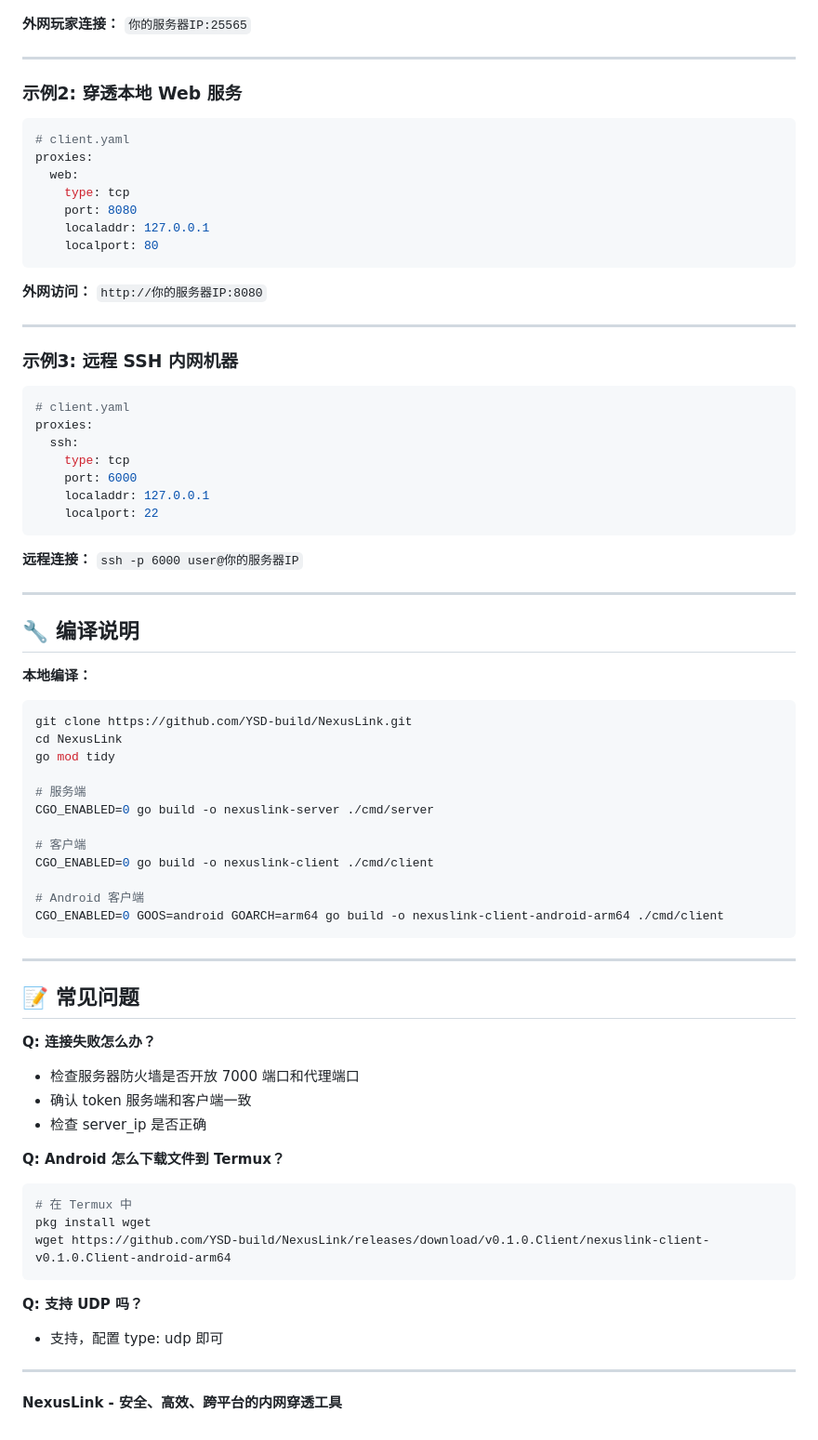
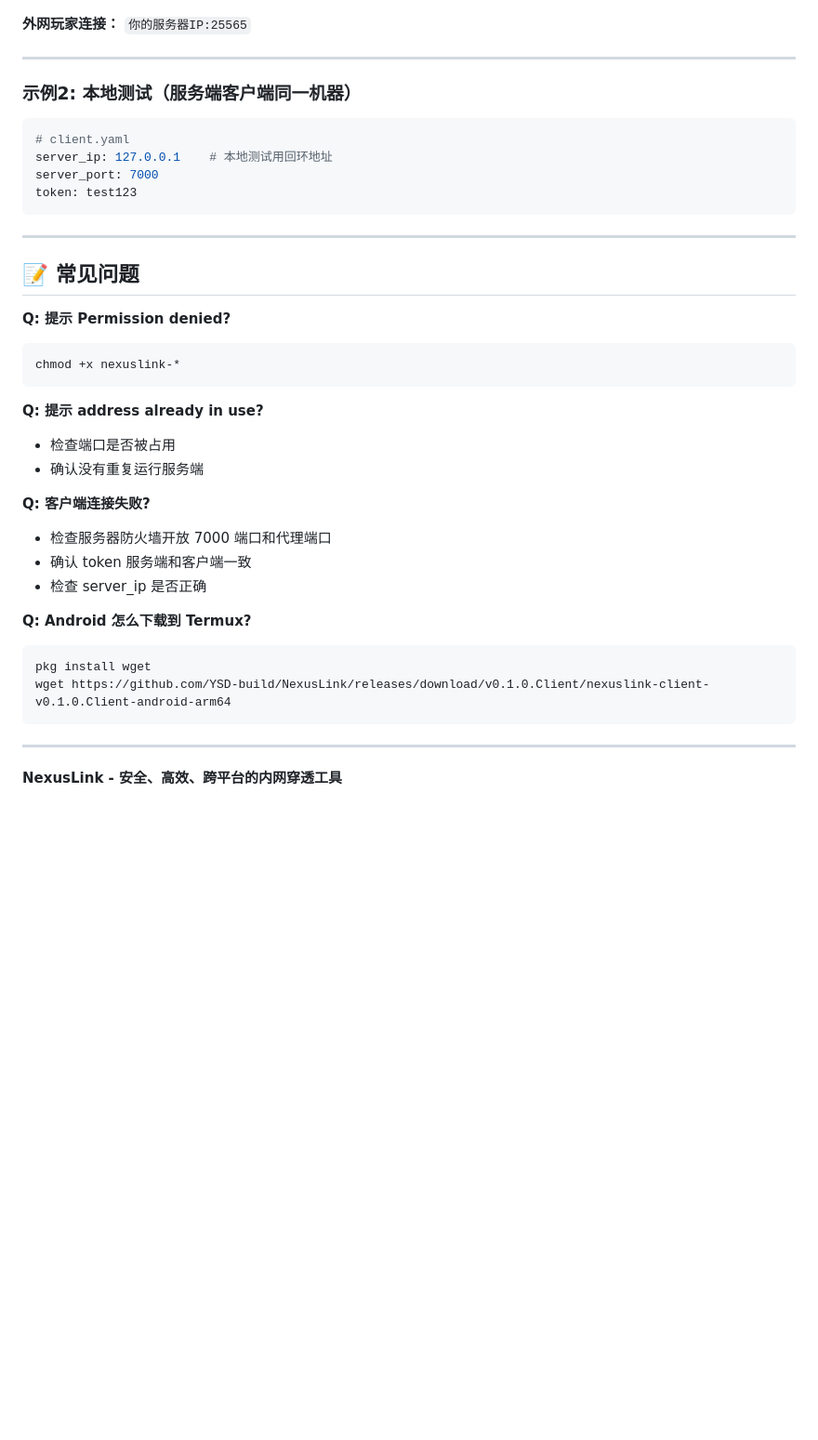
Before and after one commit to YSD-build/NexusLink, a Markdown page: README.md, the part around one of its changes. Shown at 93% size. Drawn GitHub-style; blank space fills up the shorter version.

````diff
--- a/README.md
+++ b/README.md
@@ -205,75 +187,39 @@ proxies:
 
 ---
 
-### 示例2: 穿透本地 Web 服务
+### 示例2: 本地测试（服务端客户端同一机器）
 
 ```yaml
 # client.yaml
-proxies:
-  web:
-    type: tcp
-    port: 8080
-    localaddr: 127.0.0.1
-    localport: 80
-```
-
-**外网访问：** `http://你的服务器IP:8080`
-
----
-
-### 示例3: 远程 SSH 内网机器
-
-```yaml
-# client.yaml
-proxies:
-  ssh:
-    type: tcp
-    port: 6000
-    localaddr: 127.0.0.1
-    localport: 22
-```
-
-**远程连接：** `ssh -p 6000 user@你的服务器IP`
-
----
-
-## 🔧 编译说明
-
-**本地编译：**
-```bash
-git clone https://github.com/YSD-build/NexusLink.git
-cd NexusLink
-go mod tidy
-
-# 服务端
-CGO_ENABLED=0 go build -o nexuslink-server ./cmd/server
-
-# 客户端
-CGO_ENABLED=0 go build -o nexuslink-client ./cmd/client
-
-# Android 客户端
-CGO_ENABLED=0 GOOS=android GOARCH=arm64 go build -o nexuslink-client-android-arm64 ./cmd/client
+server_ip: 127.0.0.1    # 本地测试用回环地址
+server_port: 7000
+token: test123
 ```
 
 ---
 
 ## 📝 常见问题
 
-**Q: 连接失败怎么办？**
-- 检查服务器防火墙是否开放 7000 端口和代理端口
+**Q: 提示 Permission denied?**
+```bash
+chmod +x nexuslink-*
+```
+
+**Q: 提示 address already in use?**
+- 检查端口是否被占用
+- 确认没有重复运行服务端
+
+**Q: 客户端连接失败?**
+- 检查服务器防火墙开放 7000 端口和代理端口
 - 确认 token 服务端和客户端一致
 - 检查 server_ip 是否正确
 
-**Q: Android 怎么下载文件到 Termux？**
+**Q: Android 怎么下载到 Termux?**
 ```bash
-# 在 Termux 中
 pkg install wget
 wget https://github.com/YSD-build/NexusLink/releases/download/v0.1.0.Client/nexuslink-client-v0.1.0.Client-android-arm64
 ```
 
-**Q: 支持 UDP 吗？**
-- 支持，配置 type: udp 即可
-
 ---
 
 **NexusLink - 安全、高效、跨平台的内网穿透工具**
````
Also changed, not shown: other parts of README.md (+50 -68 lines).
